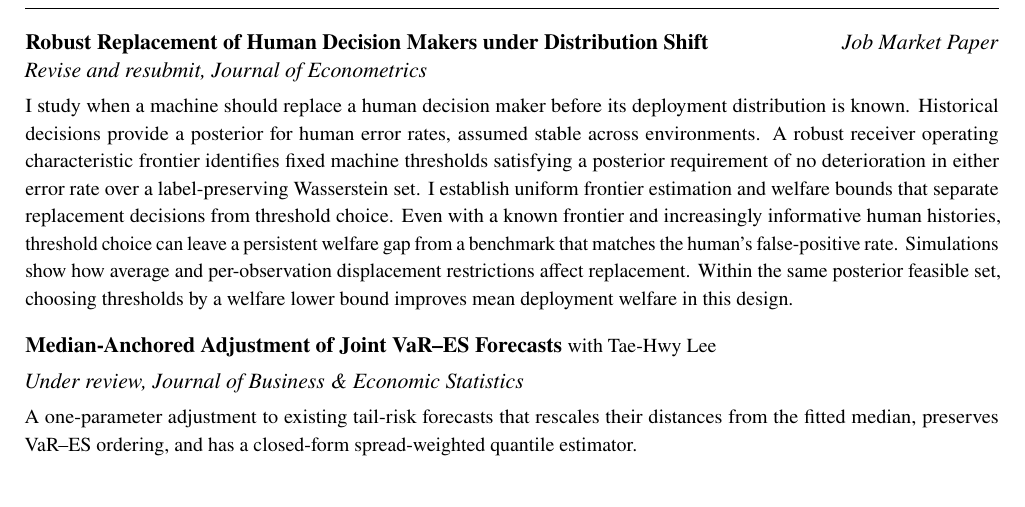
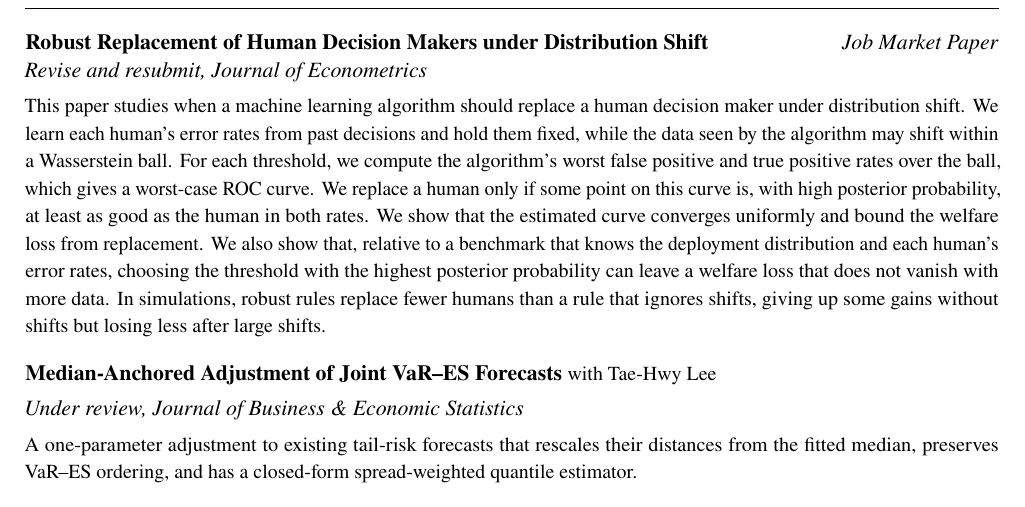
Before and after one commit to DingliWang/DingliWang.github.io, a LaTeX CV (cv-source/Dingli_Wang_CV.tex): part of page 1 of 2, cut so that both start at the same text. Compiled offline with pdfLaTeX.

Commit message:
Update CV source with October 2026 JMP abstract

```diff
--- a/cv-source/Dingli_Wang_CV.tex
+++ b/cv-source/Dingli_Wang_CV.tex
@@ -83,14 +83,15 @@ Econometrics; Financial Econometrics; Forecasting; Machine Learning and AI in Ec
 \end{tabularx}
 {\textit{Revise and resubmit, Journal of Econometrics}}\par
 {\small
-I study when a machine should replace a human decision maker before its deployment distribution is known. Historical
-decisions provide a posterior for human error rates, assumed stable across environments. A robust receiver operating
-characteristic frontier identifies fixed machine thresholds satisfying a posterior requirement of no deterioration in either
-error rate over a label-preserving Wasserstein set. I establish uniform frontier estimation and welfare bounds that separate
-replacement decisions from threshold choice. Even with a known frontier and increasingly informative human histories,
-threshold choice can leave a persistent welfare gap from a benchmark that matches the human's false-positive rate. Simulations
-show how average and per-observation displacement restrictions affect replacement. Within the same posterior feasible set,
-choosing thresholds by a welfare lower bound improves mean deployment welfare in this design.
+This paper studies when a machine learning algorithm should replace a human decision maker under distribution shift. We
+learn each human's error rates from past decisions and hold them fixed, while the data seen by the algorithm may shift
+within a Wasserstein ball. For each threshold, we compute the algorithm's worst false positive and true positive rates over
+the ball, which gives a worst-case ROC curve. We replace a human only if some point on this curve is, with high posterior
+probability, at least as good as the human in both rates. We show that the estimated curve converges uniformly and bound
+the welfare loss from replacement. We also show that, relative to a benchmark that knows the deployment distribution and
+each human's error rates, choosing the threshold with the highest posterior probability can leave a welfare loss that does
+not vanish with more data. In simulations, robust rules replace fewer humans than a rule that ignores shifts, giving up
+some gains without shifts but losing less after large shifts.
 }\par
 
 \vspace{6pt}
```
